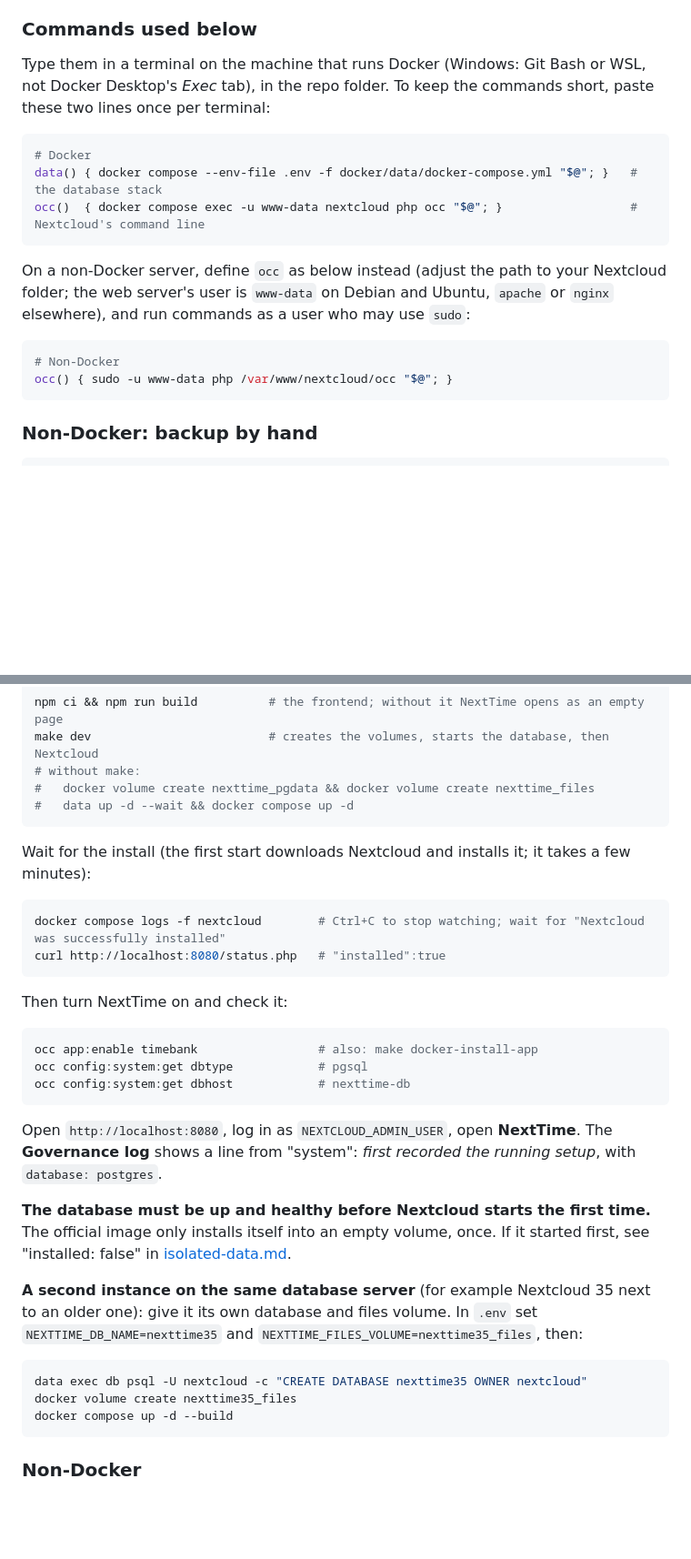
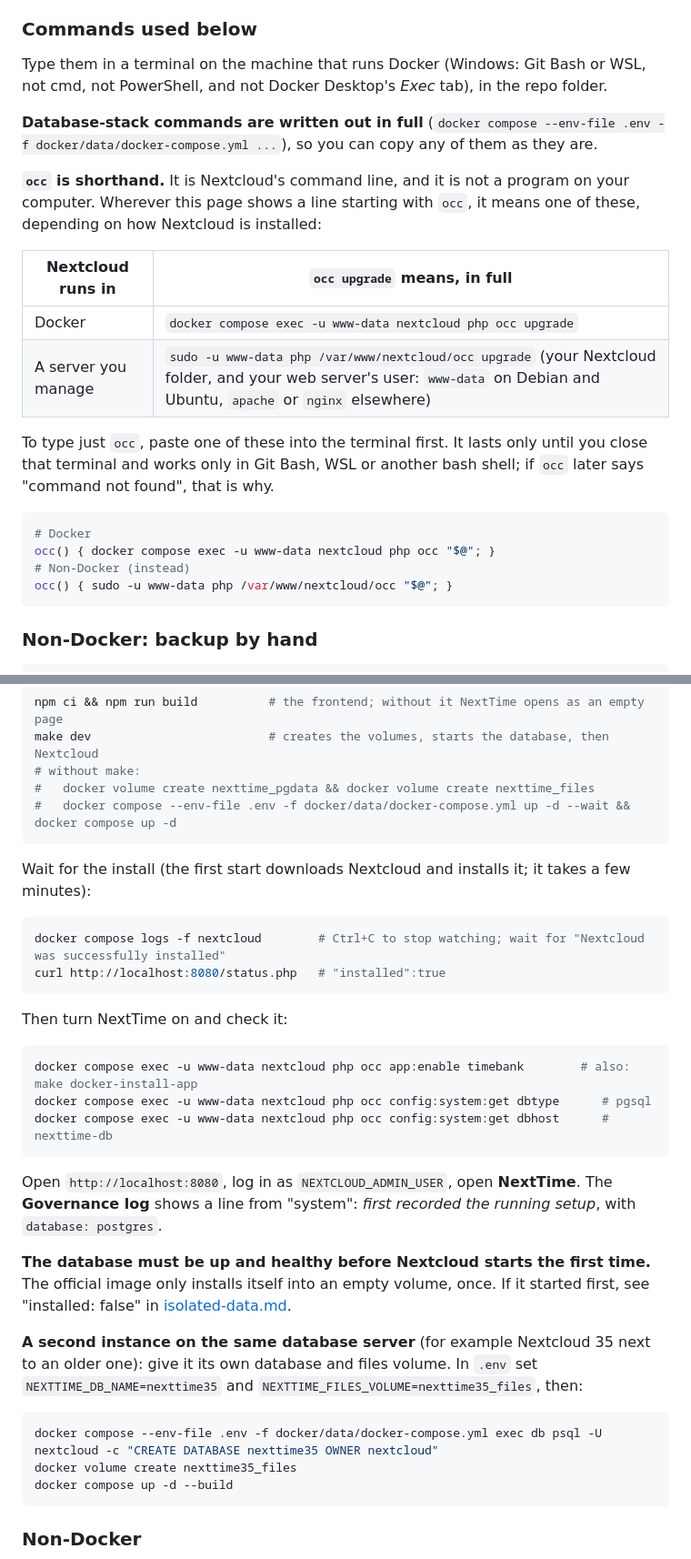
Before and after one commit to definitelynotaspren/NextTime-Dev, a Markdown page: docs/operations.md, 2 parts joined by grey strips. Shown at 91% size. Rendered like a GitHub page; blank space fills up the shorter version.

````diff
--- a/docs/operations.md
+++ b/docs/operations.md
@@ -25,20 +25,27 @@ Background and the reasoning are in [isolated-data.md](isolated-data.md); this p
 
 ### Commands used below
 
-Type them in a terminal on the machine that runs Docker (Windows: Git Bash or WSL, not Docker Desktop's *Exec* tab),
-in the repo folder. To keep the commands short, paste these two lines once per terminal:
+Type them in a terminal on the machine that runs Docker (Windows: Git Bash or WSL, not cmd, not PowerShell, and not
+Docker Desktop's *Exec* tab), in the repo folder.
+
+**Database-stack commands are written out in full** (`docker compose --env-file .env -f docker/data/docker-compose.yml ...`),
+so you can copy any of them as they are.
+
+**`occ` is shorthand.** It is Nextcloud's command line, and it is not a program on your computer. Wherever this page
+shows a line starting with `occ`, it means one of these, depending on how Nextcloud is installed:
+
+| Nextcloud runs in | `occ upgrade` means, in full |
+|---|---|
+| Docker | `docker compose exec -u www-data nextcloud php occ upgrade` |
+| A server you manage | `sudo -u www-data php /var/www/nextcloud/occ upgrade` (your Nextcloud folder, and your web server's user: `www-data` on Debian and Ubuntu, `apache` or `nginx` elsewhere) |
+
+To type just `occ`, paste one of these into the terminal first. It lasts only until you close that terminal and works
+only in Git Bash, WSL or another bash shell; if `occ` later says "command not found", that is why.
 
 ```bash
 # Docker
-data() { docker compose --env-file .env -f docker/data/docker-compose.yml "$@"; }   # the database stack
-occ()  { docker compose exec -u www-data nextcloud php occ "$@"; }                  # Nextcloud's command line
-```
-
-On a non-Docker server, define `occ` as below instead (adjust the path to your Nextcloud folder; the web server's user
-is `www-data` on Debian and Ubuntu, `apache` or `nginx` elsewhere), and run commands as a user who may use `sudo`:
-
-```bash
-# Non-Docker
+occ() { docker compose exec -u www-data nextcloud php occ "$@"; }
+# Non-Docker (instead)
 occ() { sudo -u www-data php /var/www/nextcloud/occ "$@"; }
 ```
 
@@ -76,7 +83,7 @@ npm ci && npm run build          # the frontend; without it NextTime opens as an
 make dev                         # creates the volumes, starts the database, then Nextcloud
 # without make:
 #   docker volume create nexttime_pgdata && docker volume create nexttime_files
-#   data up -d --wait && docker compose up -d
+#   docker compose --env-file .env -f docker/data/docker-compose.yml up -d --wait && docker compose up -d
 ```
 
 Wait for the install (the first start downloads Nextcloud and installs it; it takes a few minutes):
@@ -89,9 +96,9 @@ curl http://localhost:8080/status.php   # "installed":true
 Then turn NextTime on and check it:
 
 ```bash
-occ app:enable timebank                 # also: make docker-install-app
-occ config:system:get dbtype            # pgsql
-occ config:system:get dbhost            # nexttime-db
+docker compose exec -u www-data nextcloud php occ app:enable timebank        # also: make docker-install-app
+docker compose exec -u www-data nextcloud php occ config:system:get dbtype      # pgsql
+docker compose exec -u www-data nextcloud php occ config:system:get dbhost      # nexttime-db
 ```
 
 Open `http://localhost:8080`, log in as `NEXTCLOUD_ADMIN_USER`, open **NextTime**. The **Governance log** shows a line from
@@ -104,7 +111,7 @@ into an empty volume, once. If it started first, see "installed: false" in [isol
 database and files volume. In `.env` set `NEXTTIME_DB_NAME=nexttime35` and `NEXTTIME_FILES_VOLUME=nexttime35_files`, then:
 
 ```bash
-data exec db psql -U nextcloud -c "CREATE DATABASE nexttime35 OWNER nextcloud"
+docker compose --env-file .env -f docker/data/docker-compose.yml exec db psql -U nextcloud -c "CREATE DATABASE nexttime35 OWNER nextcloud"
 docker volume create nexttime35_files
 docker compose up -d --build
 ```
````
Also changed, not shown: other parts of docs/operations.md (+16 -13 lines).
